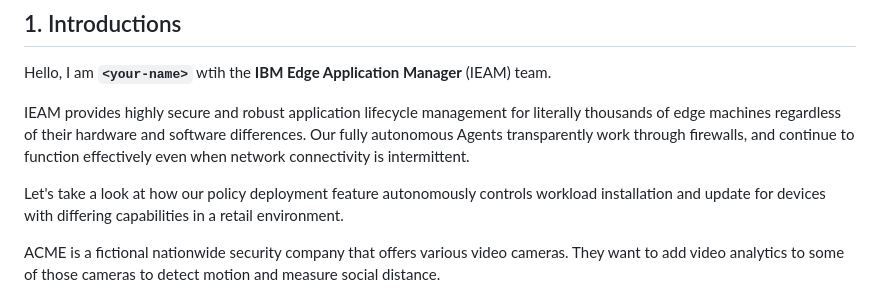
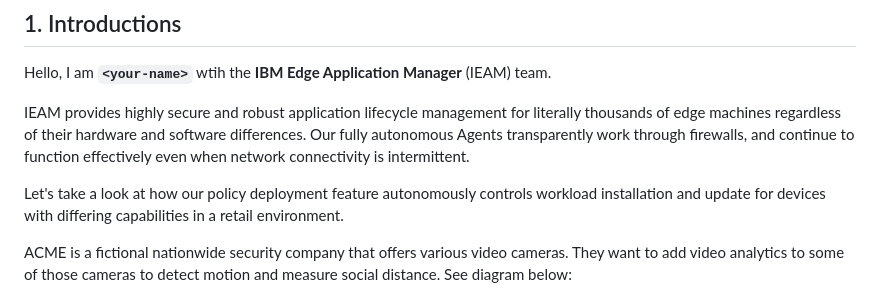
Before and after one commit to jiportilla/ACME-demo, a Markdown page: script/IEAM-policy-demo.md, the part around the change. GitHub-like rendering.

```diff
--- a/script/IEAM-policy-demo.md
+++ b/script/IEAM-policy-demo.md
@@ -21,7 +21,7 @@ IEAM provides highly secure and robust application lifecycle management for lite
 
 Let's take a look at how our policy deployment feature autonomously controls workload installation and update for devices with differing capabilities in a retail environment.
 
-ACME is a fictional nationwide security company that offers various video cameras. They want to add video analytics to some of those cameras to detect motion and measure social distance.
+ACME is a fictional nationwide security company that offers various video cameras. They want to add video analytics to some of those cameras to detect motion and measure social distance. See diagram below:
 
 ![ACME Demo](acme.png)
 
```
Also changed, not shown: script/policyB.png.
